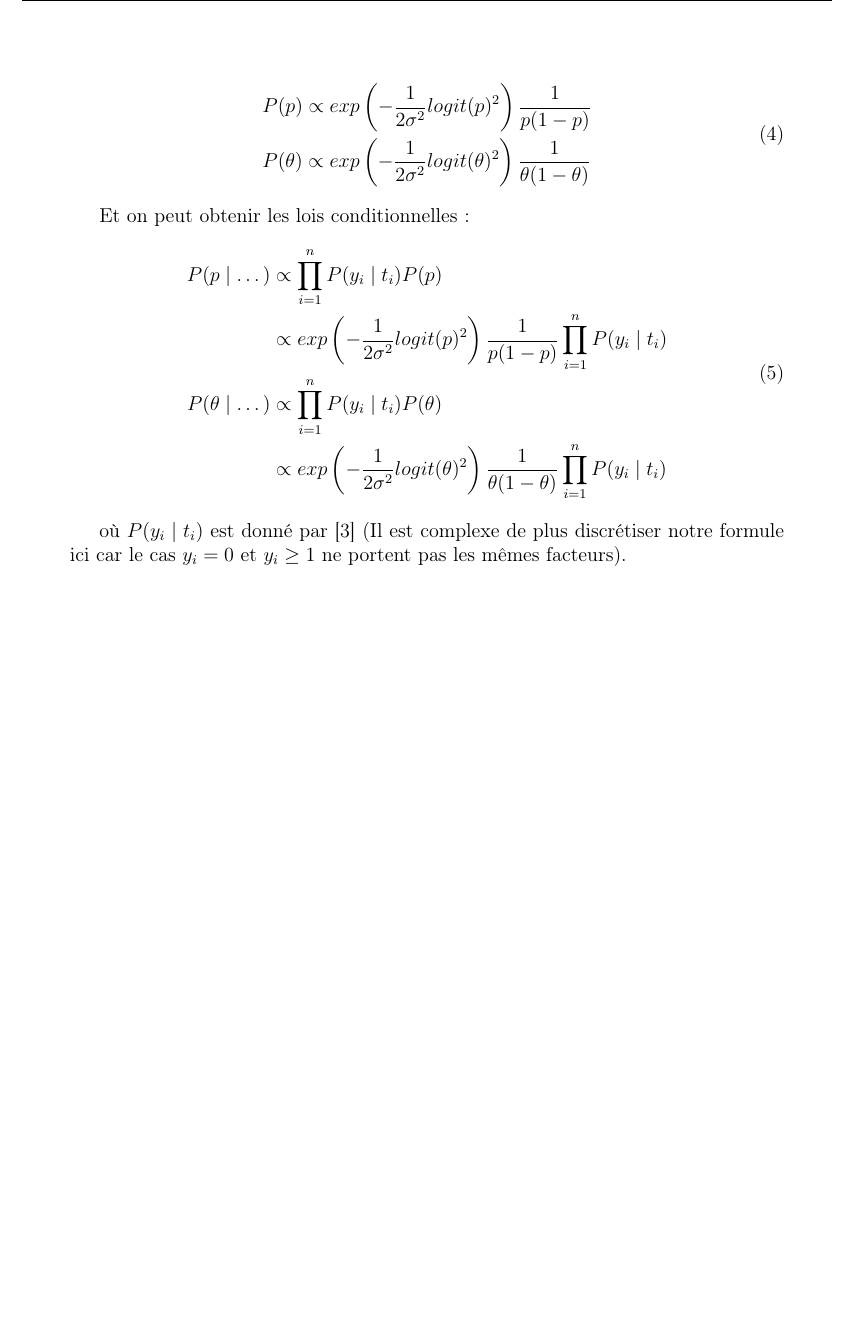
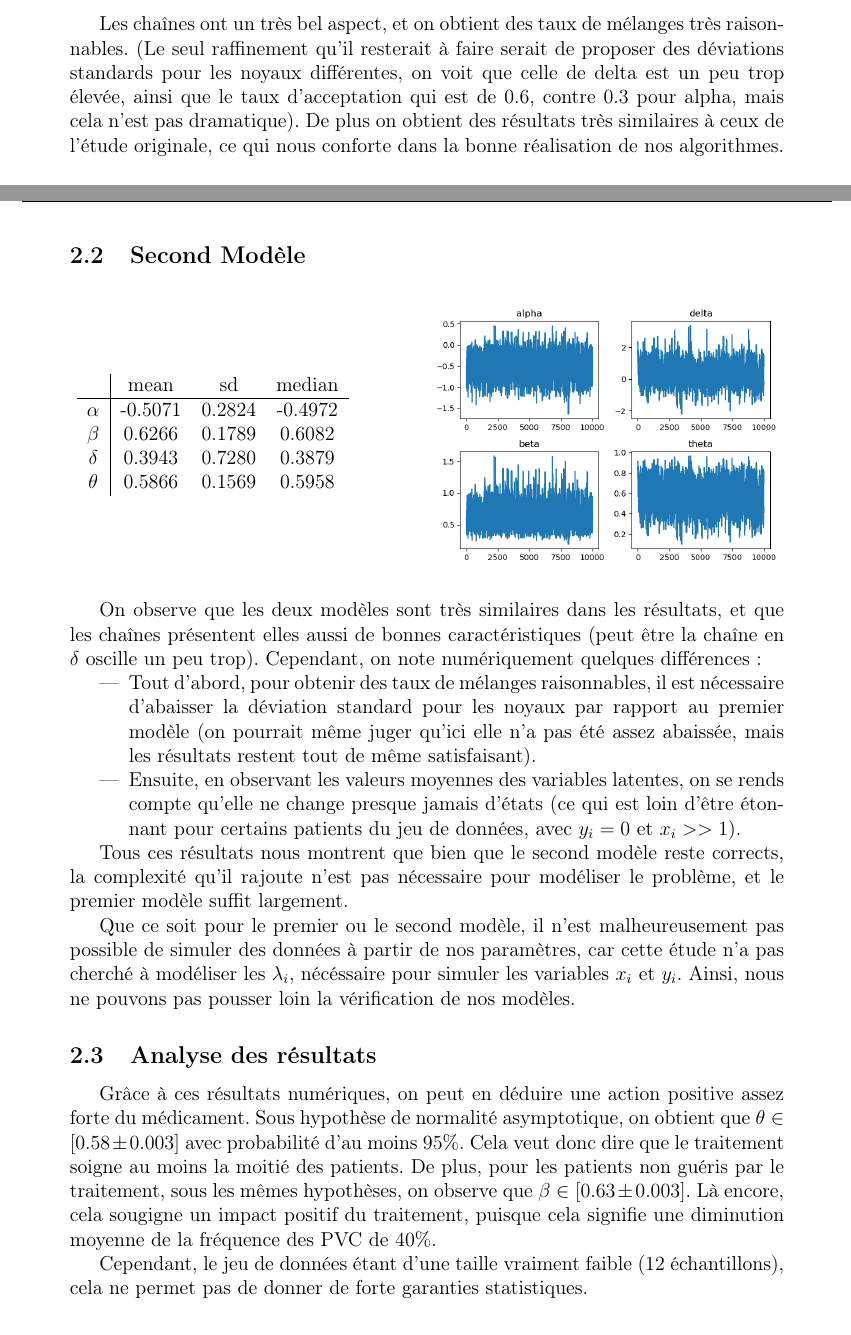
Before and after one commit to furarox/PROBAYES, a LaTeX document (rapport/main.tex, which reads rapport/corptexte.tex): part of page 3 of 4 before the commit and two parts of pages 3 and 4 of 5 after it, the two joined at a grey line, cut at the place of the change, the shorter picture padded with empty space. Compiled offline with pdfLaTeX.

Commit message:
Mise à jour du rapport pour inclure les résultats finaux, mise à jour du notebook pour mieux présenter les résultats

```diff
--- a/rapport/corptexte.tex
+++ b/rapport/corptexte.tex
@@ -31 +31,0 @@ Avec $t_i = x_i + y_i$.
-De là, on en déduit alors la loi $y_i|t_i$ :
@@ -68,17 +68,4 @@ On commence par calculer la loi de $\theta$ et de $p$ par la méthode la variabl
 
-\begin{equation}\label{eq4}
-    \begin{split}
-        &P(p) \propto exp \left (-\dfrac{1}{2 \sigma^2}logit(p)^2 \right) \dfrac{1}{p (1-p)} \\
-        &P(\theta) \propto exp \left (-\dfrac{1}{2 \sigma^2}logit(\theta)^2 \right) \dfrac{1}{\theta (1-\theta)}
-    \end{split}
-\end{equation}
+    \node[draw, circle, below=0.5cm of N1] (alpha) { $\alpha$ };
+    \node[draw, circle, below=0.75cm of N2] (delta) { $\delta$ };
 
-Et on peut obtenir les lois conditionnelles :
-\begin{equation}\label{eq5}
-\begin{split}
-    P(p\mid \dots) &\propto \prod_{i=1}^n P(y_i \mid t_i) P(p)\\
-    &\propto exp \left (-\dfrac{1}{2 \sigma^2}logit(p)^2 \right) \dfrac{1}{p (1-p)} \prod_{i=1}^n P(y_i \mid t_i) \\
-    P(\theta \mid \dots) &\propto \prod_{i=1}^n P(y_i \mid t_i) P(\theta) \\
-    &\propto exp \left (-\dfrac{1}{2 \sigma^2}logit(\theta)^2 \right) \dfrac{1}{\theta (1-\theta)} \prod_{i=1}^n P(y_i \mid t_i)
-\end{split}
-\end{equation}
@@ -85,2 +75 @@ Et on peut obtenir les lois conditionnelles :
 
-où $P(y_i \mid t_i)$ est donné par [\ref{eq3}] (Il est complexe de plus discrétiser notre formule ici car le cas $y_i = 0$ et $y_i \geq 1$ ne portent pas les mêmes facteurs).
@@ -86,0 +102 @@ où $P(y_i \mid t_i)$ est donné par [\ref{eq3}] (Il est complexe de plus discr
+& mean & sd & median \\
@@ -86,0 +119 @@ où $P(y_i \mid t_i)$ est donné par [\ref{eq3}] (Il est complexe de plus discr
+    & mean & sd & median \\
@@ -86,0 +134,38 @@ où $P(y_i \mid t_i)$ est donné par [\ref{eq3}] (Il est complexe de plus discr
+Les chaînes ont un très bel aspect, et on obtient des taux de mélanges très raisonnables. (Le seul raffinement qu'il resterait à faire serait de proposer des déviations standards pour les noyaux différentes, on voit que celle de delta est un peu trop élevée, ainsi que le taux d'acceptation qui est de 0.6, contre 0.3 pour alpha, mais cela n'est pas dramatique). De plus on obtient des résultats très similaires à ceux de l'étude originale, ce qui nous conforte dans la bonne réalisation de nos algorithmes.
+
+\subsection{Second Modèle}
+
+\begin{figure}[H]
+\begin{minipage}{0.4\linewidth}
+    \begin{center}
+    \begin{tabular}{c | c  c  c}
+    & mean & sd & median \\
+    \hline
+    $\alpha$ & -0.5071  &  0.2824  & -0.4972 \\
+    $\beta$ & 0.6266   & 0.1789  &  0.6082 \\
+    $\delta$ & 0.3943  &  0.7280 &   0.3879 \\
+    $\theta$ & 0.5866  &  0.1569  &  0.5958 \\
+    \end{tabular}
+    \end{center}
+\end{minipage}
+\hfill
+\begin{minipage}{0.5\linewidth}
+    \includegraphics[width=1\linewidth]{figure/model2.png}
+\end{minipage}
+\end{figure}
+
+On observe que les deux modèles sont très similaires dans les résultats, et que les chaînes présentent elles aussi de bonnes caractéristiques (peut être la chaîne en $\delta$ oscille un peu trop). Cependant, on note numériquement quelques différences :
+\begin{itemize}
+    \item Tout d'abord, pour obtenir des taux de mélanges raisonnables, il est nécessaire d’abaisser la déviation standard pour les noyaux par rapport au premier modèle (on pourrait même juger qu'ici elle n'a pas été assez abaissée, mais les résultats restent tout de même satisfaisant).
+    \item Ensuite, en observant les valeurs moyennes des variables latentes, on se rends compte qu'elle ne change presque jamais d'états (ce qui est loin d'être étonnant pour certains patients du jeu de données, avec $y_i =0 $ et $x_i >> 1$).
+\end{itemize}
+
+Tous ces résultats nous montrent que bien que le second modèle reste corrects, la complexité qu'il rajoute n'est pas nécessaire pour modéliser le problème, et le premier modèle suffit largement.
+
+Que ce soit pour le premier ou le second modèle, il n'est malheureusement pas possible de simuler des données à partir de nos paramètres, car cette étude n'a pas cherché à modéliser les $\lambda_i$, nécéssaire pour simuler les variables $x_i$ et $y_i$. Ainsi, nous ne pouvons pas pousser loin la vérification de nos modèles.
+
+\subsection{Analyse des résultats}
+
+Grâce à ces résultats numériques, on peut en déduire une action positive assez forte du médicament. Sous hypothèse de normalité asymptotique, on obtient que $\theta \in [0.58 \pm 0.003]$ avec probabilité d'au moins 95\%. Cela veut donc dire que le traitement soigne au moins la moitié des patients. De plus, pour les patients non guéris par le traitement, sous les mêmes hypothèses, on observe que $\beta \in [0.63 \pm 0.003]$. Là encore, cela sougigne un impact positif du traitement, puisque cela signifie une diminution moyenne de la fréquence des PVC de 40\%.
+
+Cependant, le jeu de données étant d'une taille vraiment faible (12 échantillons), cela ne permet pas de donner de forte garanties statistiques.
```
Also changed, not shown: README.md, figures/model1.png (added), figures/model2.png (added), figures/output_11_1.png (deleted), figures/output_15_1.png (deleted), rapport.pdf (added), rapport/figure/model1.png (added), rapport/figure/model2.png (added), rapport/corptexte.tex (90 more changed lines), 1 other file.
